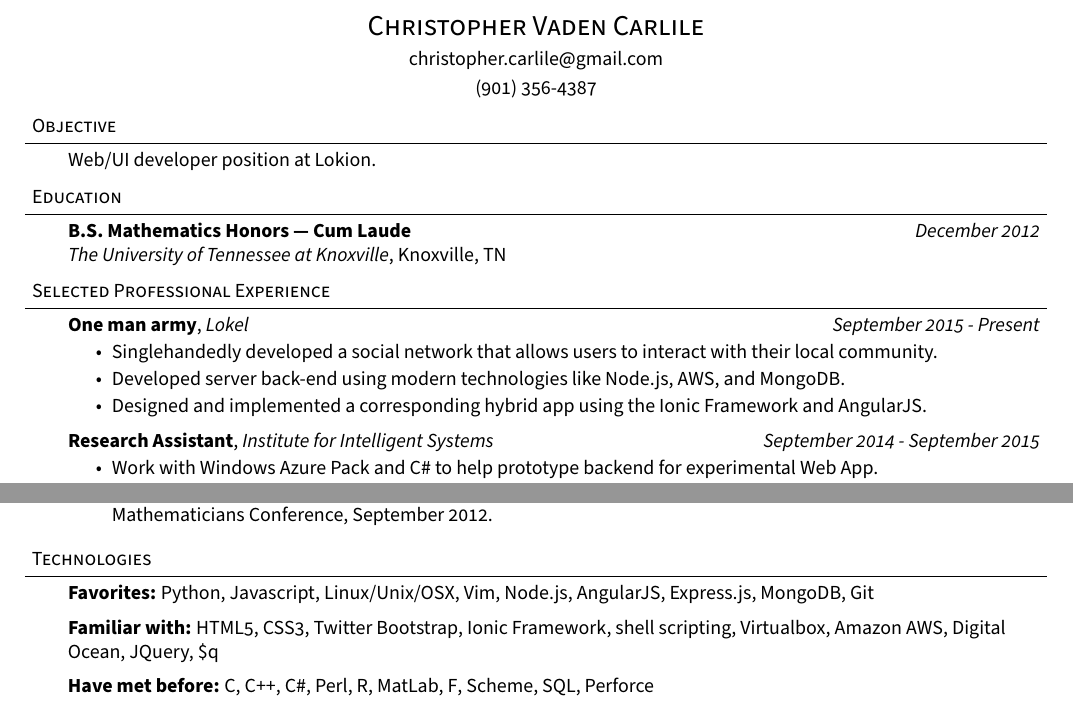
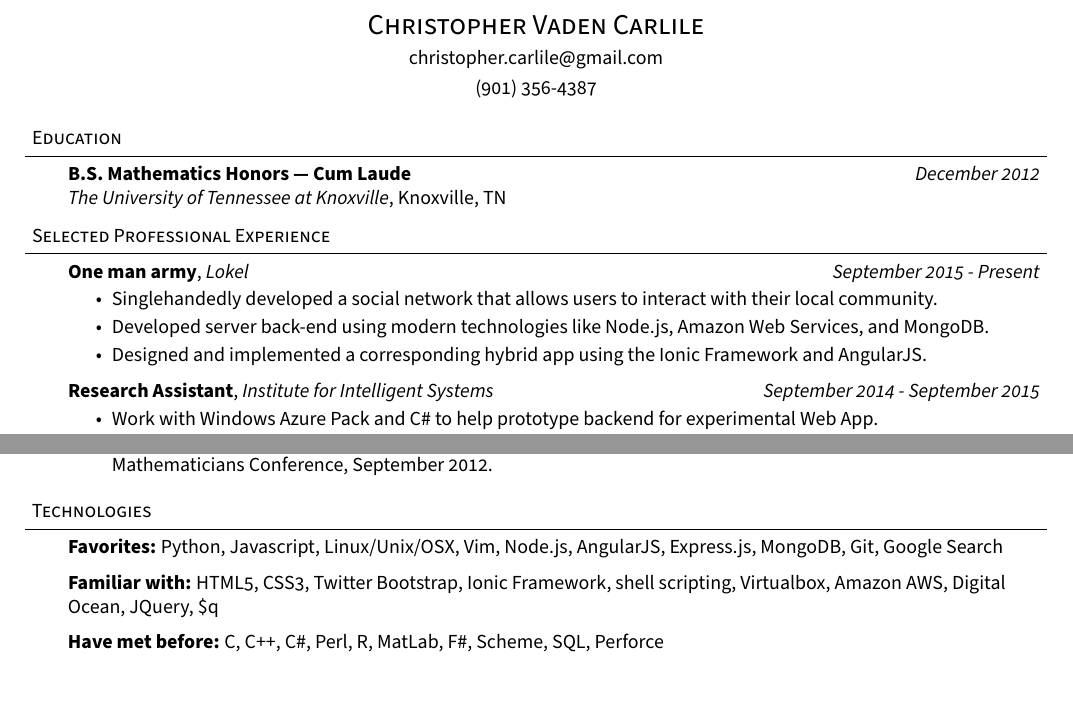
Before and after one commit to ccarlile/resume, a LaTeX CV (resume.tex): two parts of the page, joined at a grey line, cut so that both start at the same text. Compiled offline with pdfLaTeX.

Commit message:
Employer Agnostic

```diff
--- a/resume.tex
+++ b/resume.tex
@@ -16,7 +16,7 @@
 
 \raggedright
 
-\pagenumbering{arabic}
+%\pagenumbering{arabic}
 
 \def\bull{\vrule height 0.8ex width .7ex depth -.1ex }
 % DEFINITIONS FOR RESUME
@@ -118,12 +118,12 @@ Chris Carlile
 %%%%%%%%%%%%%%%%%%%%%%%%%%%%%%%%%%%%%%%%%%%%%%%%%%%%%%%%%%%%%%%%%%%%%%%%%%%%%%%%
 
 % Objective
-\header{Objective}
+%\header{Objective}
 
-\begin{body}
-	\vspace{14pt}
-    Web/UI developer position at Lokion.
-\end{body}
+%\begin{body}
+	%\vspace{14pt}
+    %Web/UI developer position at Lokion.
+%\end{body}
 
 \smallskip
 
@@ -155,7 +155,7 @@ Chris Carlile
 	\vspace*{-4pt}
 	\begin{itemize} \itemsep -0pt  % reduce space between items
 		\item Singlehandedly developed a social network that allows users to interact with their local community.
-		\item Developed server back-end using modern technologies like Node.js, AWS, and MongoDB.
+		\item Developed server back-end using modern technologies like Node.js, Amazon Web Services, and MongoDB.
 		\item Designed and implemented a corresponding hybrid app using the Ionic Framework and AngularJS.
 	\end{itemize}
 
@@ -233,12 +233,12 @@ Chris Carlile
 
 \begin{body}
 	\vspace{14pt}
-	\textbf{Favorites:}{} Python, Javascript, Linux/Unix/OSX, Vim, Node.js, AngularJS, Express.js, MongoDB, Git\\
+	\textbf{Favorites:}{} Python, Javascript, Linux/Unix/OSX, Vim, Node.js, AngularJS, Express.js, MongoDB, Git, Google Search\\
 	\medskip
 	\textbf{Familiar with:}{} HTML5, CSS3, Twitter Bootstrap, Ionic Framework, shell scripting, Virtualbox, Amazon AWS,
     Digital Ocean, JQuery, \$q\\
 	\medskip
-	\textbf{Have met before:}{} C, C++, C\#, Perl, R, MatLab, F#, Scheme, SQL, Perforce \\
+	\textbf{Have met before:}{} C, C++, C\#, Perl, R, MatLab, F\#, Scheme, SQL, Perforce \\
 	\medskip
 	%\emph{\textbf{Operating Systems:}}{} Windows, Linux/UNIX, Mac OSX\\
 	%\medskip
```
Also changed, not shown: resume.pdf.
